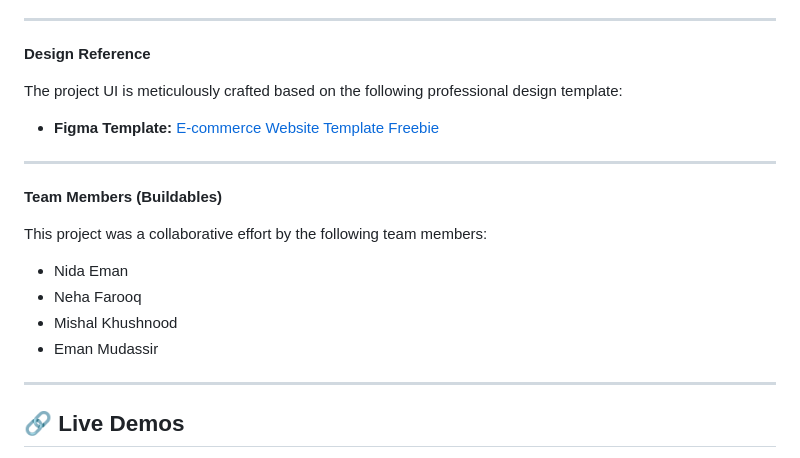
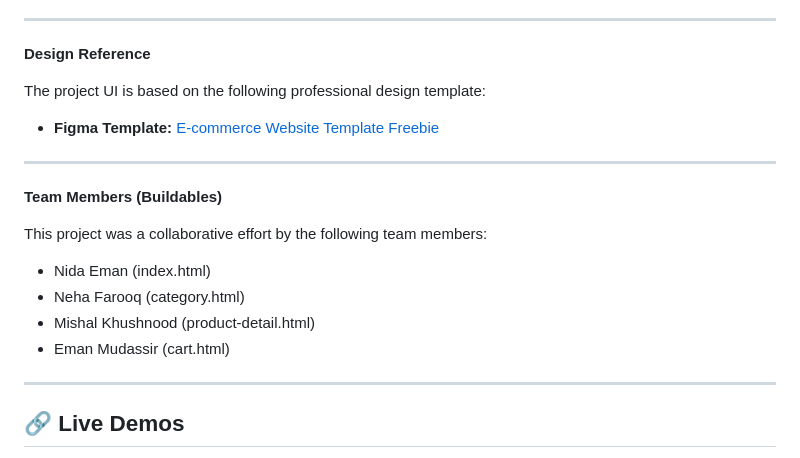
Before and after one commit to nehafarooq048/E-commerce-Project, a Markdown page: README.md, the part around the change. GitHub-like rendering.

Commit message:
Update README with team roles

```diff
--- a/README.md
+++ b/README.md
@@ -59,7 +59,7 @@ This is a pure front-end project demonstrating strong foundational development s
 
  **Design Reference**
 
-The project UI is meticulously crafted based on the following professional design template:
+The project UI is based on the following professional design template:
 
 * **Figma Template:** [E-commerce Website Template Freebie](https://www.figma.com/design/VrD3Fv5xm06Xo33r4qOQYD/E-commerce-Website-Template--Freebie---Community---Copy-?node-id=0-1&p=f&t=nLYQD1peK0FWnbvY-0)
 
@@ -69,10 +69,10 @@ The project UI is meticulously crafted based on the following professional desig
 
 This project was a collaborative effort by the following team members:
 
-* Nida Eman
-* Neha Farooq
-* Mishal Khushnood
-* Eman Mudassir
+* Nida Eman (index.html)
+* Neha Farooq (category.html)
+* Mishal Khushnood (product-detail.html)
+* Eman Mudassir (cart.html)
 
 ---
 
```
